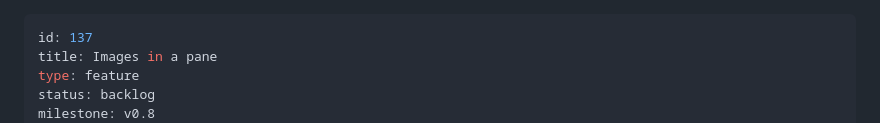
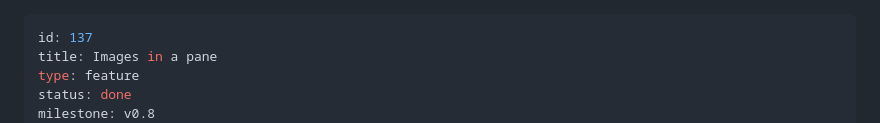
Before and after one commit to oddurs/dirk, a Markdown page: cairn/items/0137-images-in-a-pane.md, the part around one of its changes. Drawn GitHub-style.

Commit message:
cairn: 0137 is done

```diff
--- a/cairn/items/0137-images-in-a-pane.md
+++ b/cairn/items/0137-images-in-a-pane.md
@@ -2,6 +2,6 @@
 id: 137
 title: Images in a pane
 type: feature
-status: backlog
+status: done
 milestone: v0.8
 created: 2026-09-07
```
Also changed, not shown: other parts of cairn/items/0137-images-in-a-pane.md (+1 -1 lines), ROADMAP.md (+2 -2 lines).
